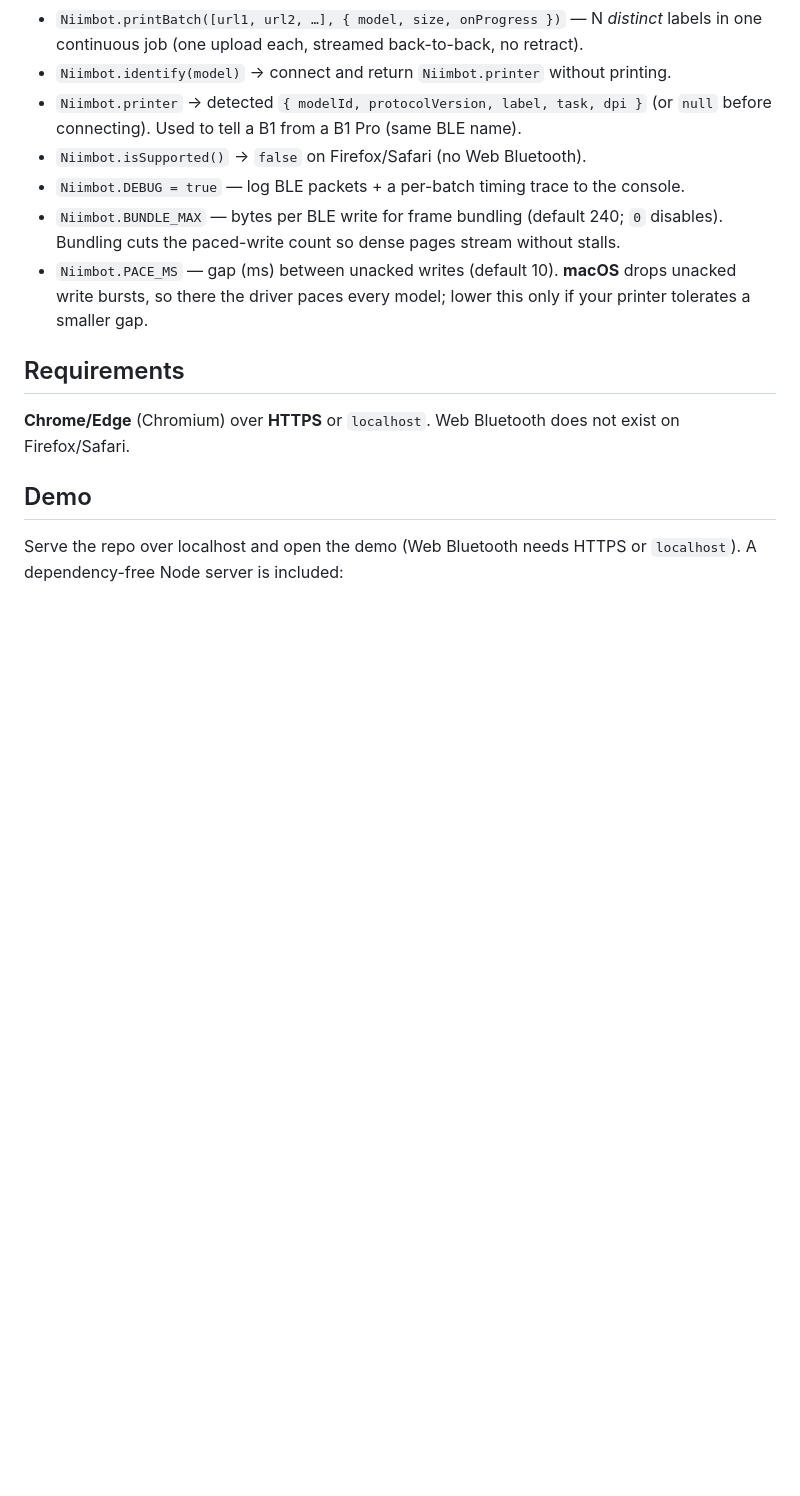
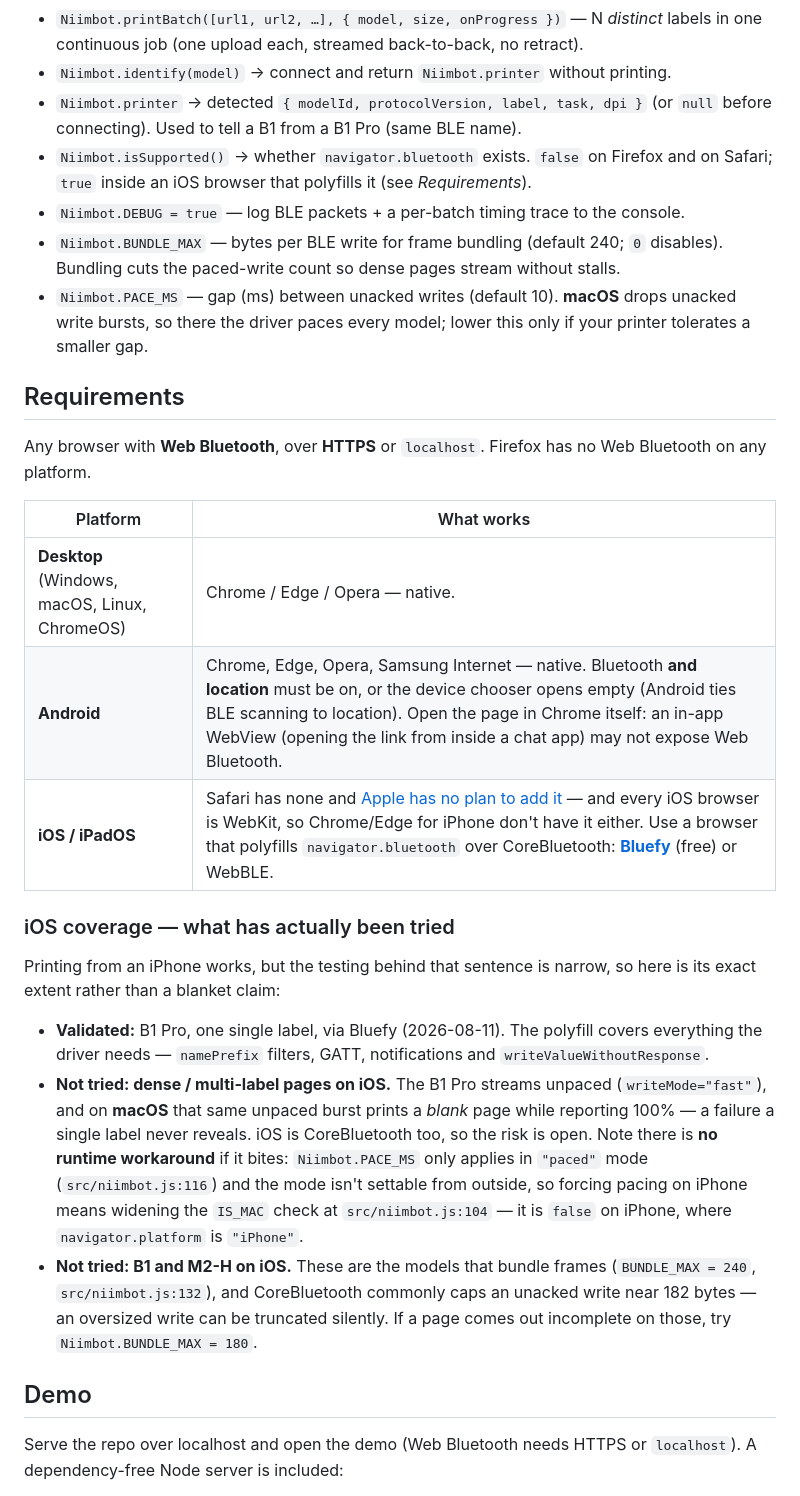
Before and after one commit to iscarelli/niimbot-web-bluetooth, a Markdown page: README.md, the part around one of its changes. GitHub-like rendering; blank space fills up the shorter version.

```diff
--- a/README.md
+++ b/README.md
@@ -127,7 +127,8 @@ The image must be exactly `w_px × h_px`. The driver thresholds it to 1-bit
 - `Niimbot.identify(model)` → connect and return `Niimbot.printer` without printing.
 - `Niimbot.printer` → detected `{ modelId, protocolVersion, label, task, dpi }` (or
   `null` before connecting). Used to tell a B1 from a B1 Pro (same BLE name).
-- `Niimbot.isSupported()` → `false` on Firefox/Safari (no Web Bluetooth).
+- `Niimbot.isSupported()` → whether `navigator.bluetooth` exists. `false` on Firefox
+  and on Safari; `true` inside an iOS browser that polyfills it (see *Requirements*).
 - `Niimbot.DEBUG = true` — log BLE packets + a per-batch timing trace to the console.
 - `Niimbot.BUNDLE_MAX` — bytes per BLE write for frame bundling (default 240; `0`
   disables). Bundling cuts the paced-write count so dense pages stream without stalls.
@@ -137,8 +138,35 @@ The image must be exactly `w_px × h_px`. The driver thresholds it to 1-bit
 
 ## Requirements
 
-**Chrome/Edge** (Chromium) over **HTTPS** or `localhost`. Web Bluetooth does not
-exist on Firefox/Safari.
+Any browser with **Web Bluetooth**, over **HTTPS** or `localhost`. Firefox has no
+Web Bluetooth on any platform.
+
+| Platform | What works |
+|---|---|
+| **Desktop** (Windows, macOS, Linux, ChromeOS) | Chrome / Edge / Opera — native. |
+| **Android** | Chrome, Edge, Opera, Samsung Internet — native. Bluetooth **and location** must be on, or the device chooser opens empty (Android ties BLE scanning to location). Open the page in Chrome itself: an in-app WebView (opening the link from inside a chat app) may not expose Web Bluetooth. |
+| **iOS / iPadOS** | Safari has none and [Apple has no plan to add it](https://github.com/WebBluetoothCG/web-bluetooth/blob/main/implementation-status.md) — and every iOS browser is WebKit, so Chrome/Edge for iPhone don't have it either. Use a browser that polyfills `navigator.bluetooth` over CoreBluetooth: **[Bluefy](https://apps.apple.com/us/app/bluefy-web-ble-browser/id1492822055)** (free) or WebBLE. |
+
+### iOS coverage — what has actually been tried
+
+Printing from an iPhone works, but the testing behind that sentence is narrow, so
+here is its exact extent rather than a blanket claim:
+
+- **Validated:** B1 Pro, one single label, via Bluefy (2026-08-11). The polyfill
+  covers everything the driver needs — `namePrefix` filters, GATT, notifications
+  and `writeValueWithoutResponse`.
+- **Not tried: dense / multi-label pages on iOS.** The B1 Pro streams unpaced
+  (`writeMode="fast"`), and on **macOS** that same unpaced burst prints a *blank*
+  page while reporting 100% — a failure a single label never reveals. iOS is
+  CoreBluetooth too, so the risk is open. Note there is **no runtime workaround**
+  if it bites: `Niimbot.PACE_MS` only applies in `"paced"` mode
+  (`src/niimbot.js:116`) and the mode isn't settable from outside, so forcing
+  pacing on iPhone means widening the `IS_MAC` check at `src/niimbot.js:104` —
+  it is `false` on iPhone, where `navigator.platform` is `"iPhone"`.
+- **Not tried: B1 and M2-H on iOS.** These are the models that bundle frames
+  (`BUNDLE_MAX = 240`, `src/niimbot.js:132`), and CoreBluetooth commonly caps an
+  unacked write near 182 bytes — an oversized write can be truncated silently.
+  If a page comes out incomplete on those, try `Niimbot.BUNDLE_MAX = 180`.
 
 ## Demo
 
```
Also changed, not shown: other parts of README.md (+3 -1 lines), CLAUDE.md (added, +53 -0 lines), docs/TASKS.md (added, +86 -0 lines).
